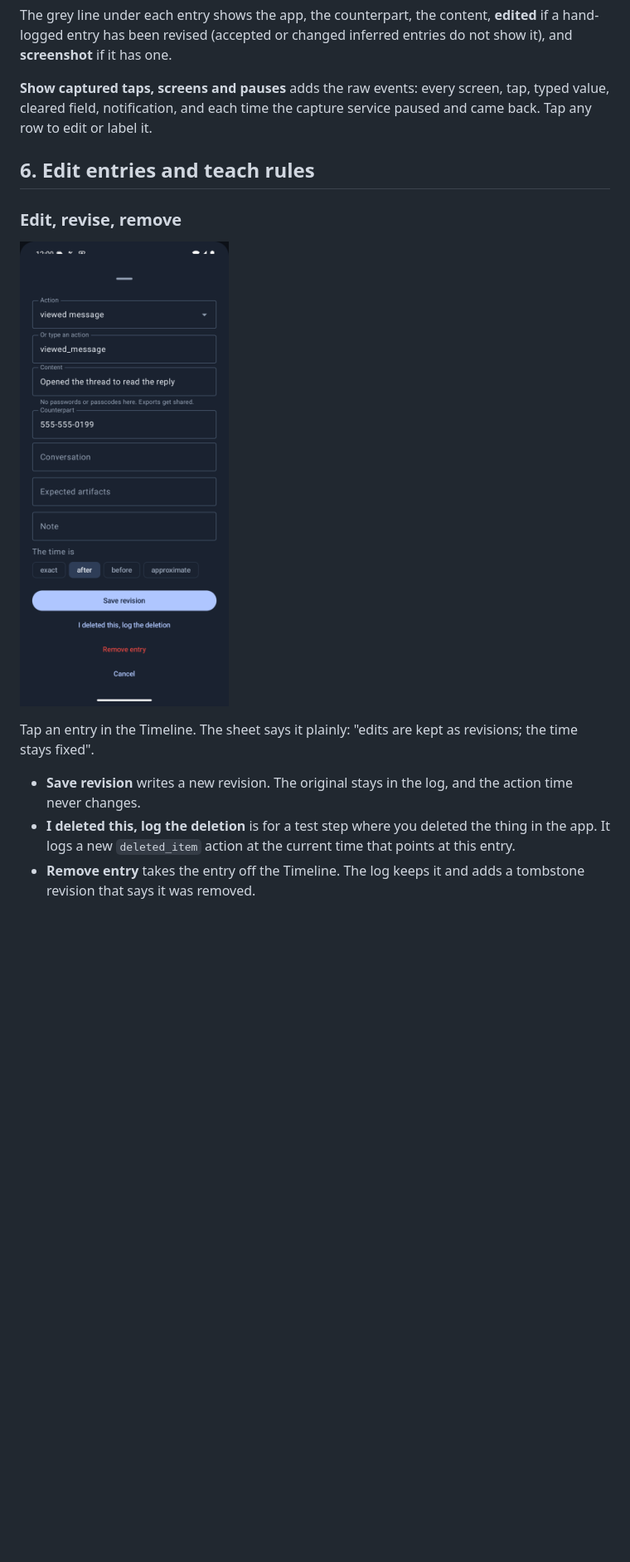
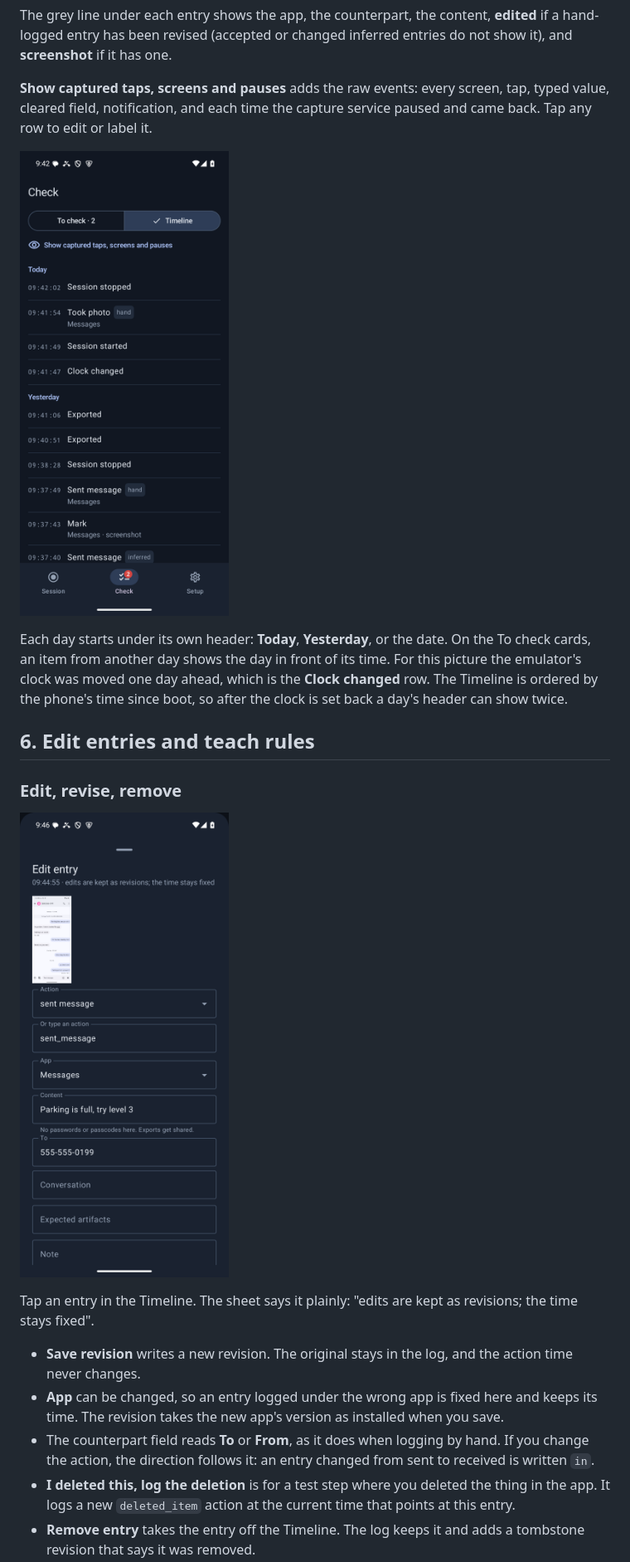
Before and after one commit to abrignoni/known-data-logger, a Markdown page: docs/USER_MANUAL.md, the part around one of its changes. Shown at 83% size. GitHub-like rendering; pictures changed too: docs/manual/edit-entry.png, docs/manual/timeline-days.png (added); blank space fills up the shorter version.

```diff
--- a/docs/USER_MANUAL.md
+++ b/docs/USER_MANUAL.md
@@ -434,6 +452,14 @@ hand-logged entry has been revised (accepted or changed inferred entries do not
 cleared field, notification, and each time the capture service paused and came back. Tap any row
 to edit or label it.
 
+![Timeline with Today and Yesterday headers](manual/timeline-days.png)
+
+Each day starts under its own header: **Today**, **Yesterday**, or the date. On the To check
+cards, an item from another day shows the day in front of its time. For this picture the
+emulator's clock was moved one day ahead, which is the **Clock changed** row. The Timeline is
+ordered by the phone's time since boot, so after the clock is set back a day's header can show
+twice.
+
 ## 6. Edit entries and teach rules
 
 ### Edit, revise, remove
@@ -445,6 +471,10 @@ stays fixed".
 
 - **Save revision** writes a new revision. The original stays in the log, and the action time
   never changes.
+- **App** can be changed, so an entry logged under the wrong app is fixed here and keeps its time.
+  The revision takes the new app's version as installed when you save.
+- The counterpart field reads **To** or **From**, as it does when logging by hand. If you change
+  the action, the direction follows it: an entry changed from sent to received is written `in`.
 - **I deleted this, log the deletion** is for a test step where you deleted the thing in the app.
   It logs a new `deleted_item` action at the current time that points at this entry.
 - **Remove entry** takes the entry off the Timeline. The log keeps it and adds a tombstone
```
Also changed, not shown: other parts of docs/USER_MANUAL.md (+37 -9 lines), README.md (+1 -0 lines), docs/DATABASE.md (+7 -2 lines), docs/manual/check-label-mark.png, docs/manual/export-4-same-folder.png (added), docs/manual/firstrun-2-pick-apps.png, docs/manual/session-capture-off.png (added), 8 other files.
